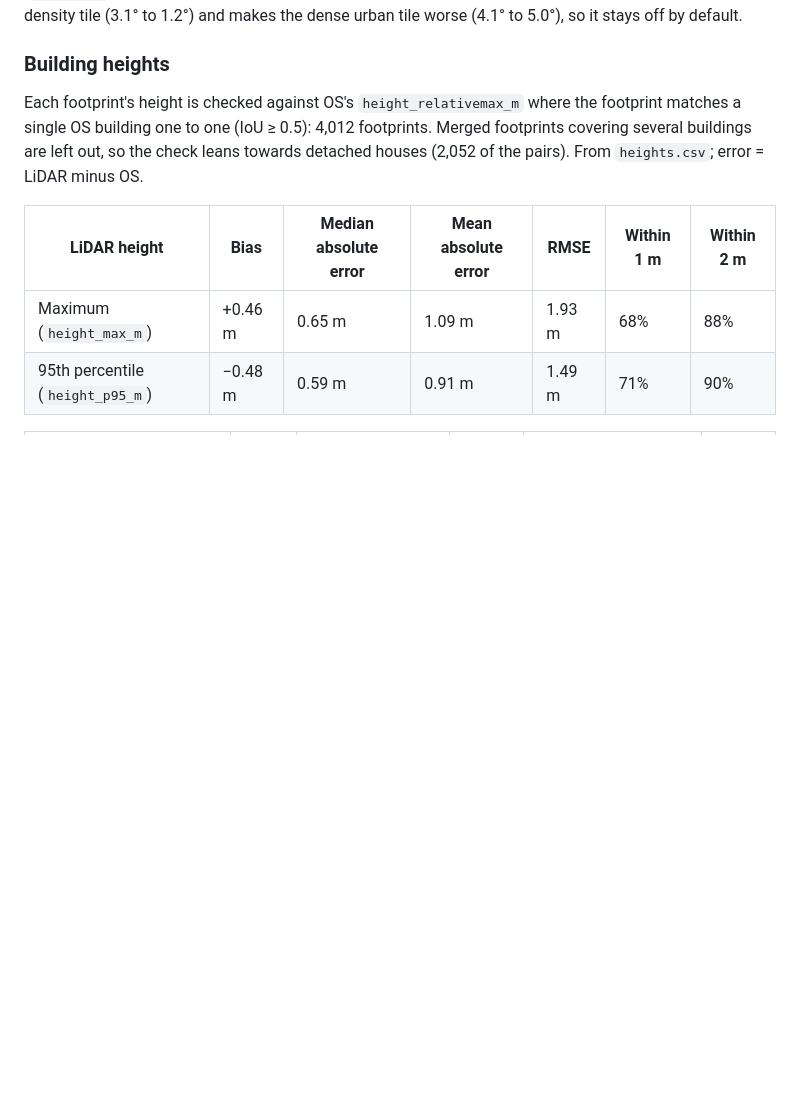
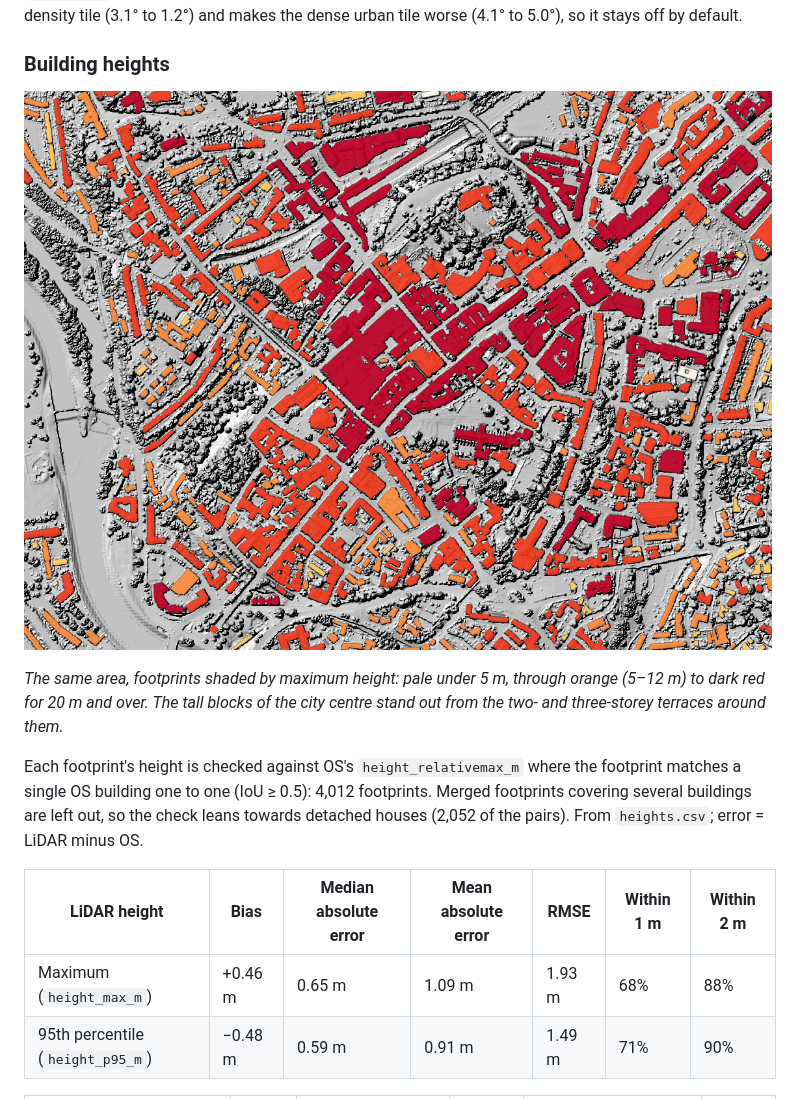
Before and after one commit to petersolan/LiDAR-Building-Footprints, a Markdown page: README.md, the part around the change printed below. Rendered like a GitHub page; pictures changed too: docs/images/heights.png (added); blank space fills up the shorter version.

```diff
--- a/README.md
+++ b/README.md
@@ -315,6 +322,12 @@ to 5.0°), so it stays off by default.
 
 ### Building heights
 
+![Footprints shaded by maximum height above ground, central Exeter](docs/images/heights.png)
+
+*The same area, footprints shaded by maximum height: pale under 5 m, through
+orange (5–12 m) to dark red for 20 m and over. The tall blocks of the city
+centre stand out from the two- and three-storey terraces around them.*
+
 Each footprint's height is checked against OS's `height_relativemax_m` where
 the footprint matches a single OS building one to one (IoU ≥ 0.5): 4,012
 footprints. Merged footprints covering several buildings are left out, so the
```
Also changed, not shown: other parts of README.md (+8 -0 lines), docs/images/footprints.png (added), 1 other file.
